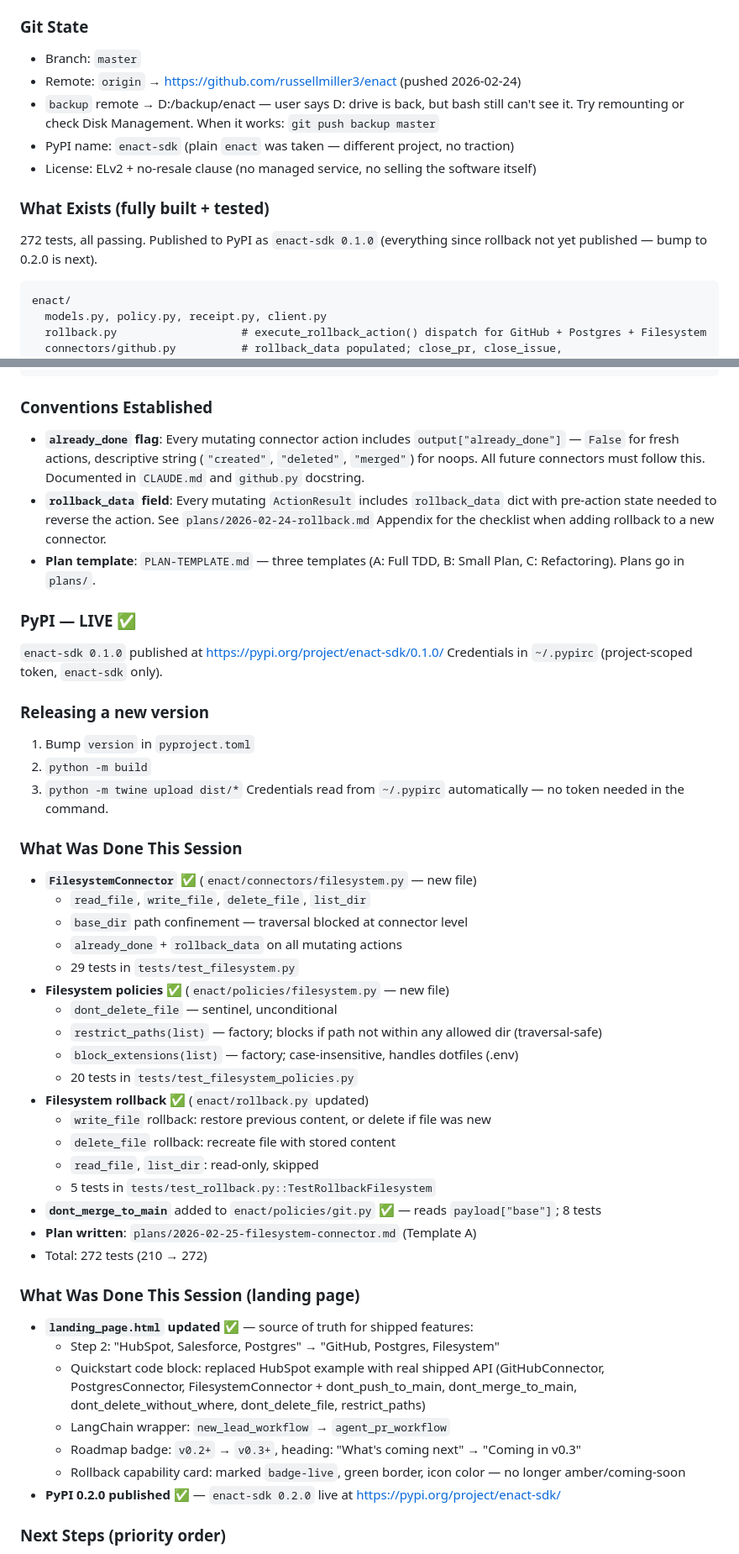
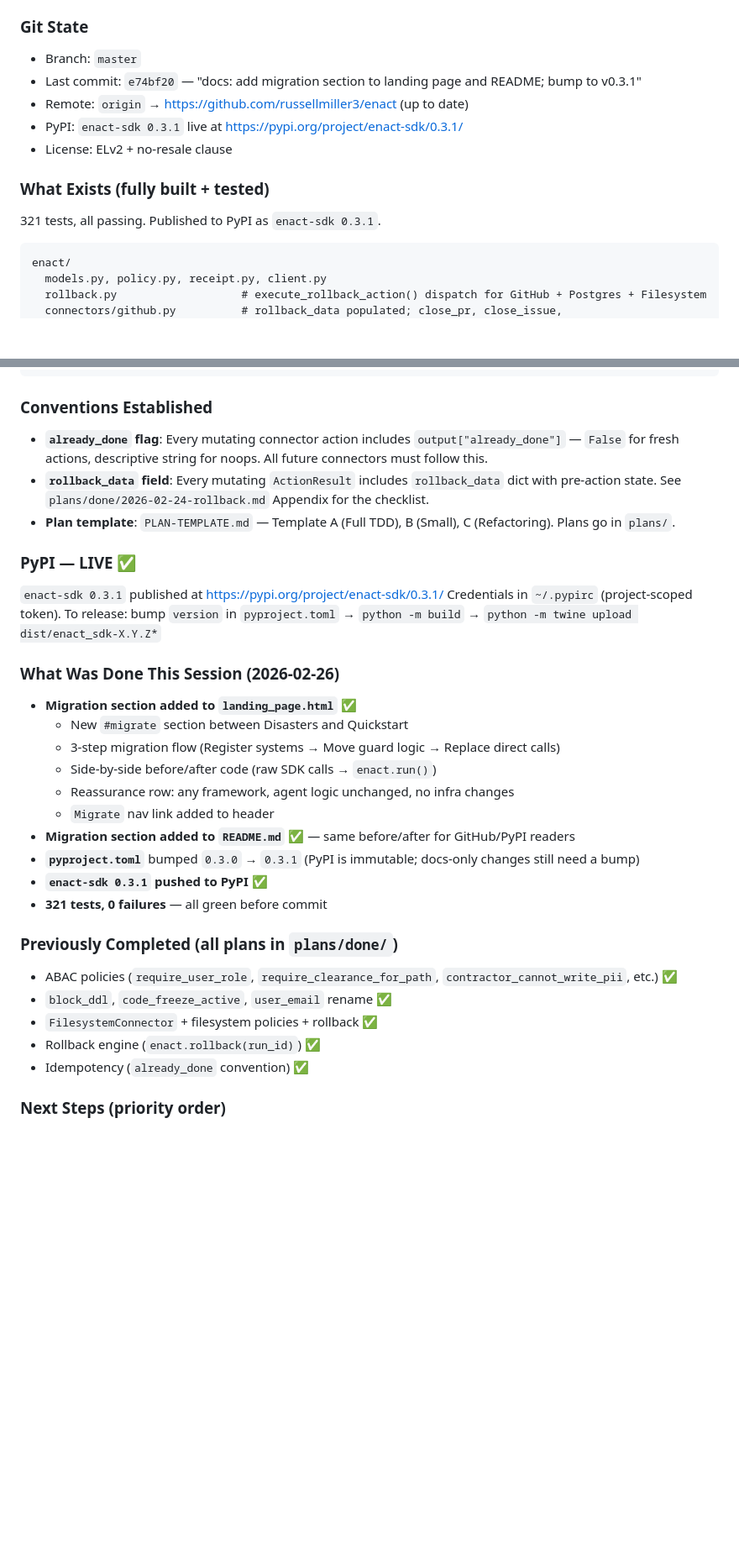
Before and after one commit to russellmiller3/enact, a Markdown page: Handoff.md, 2 parts joined by grey strips. Shown at 84% size. Drawn GitHub-style; blank space fills up the shorter version.

Commit message:
docs: update SPEC and Handoff for v0.3.1 — 321 tests, migration section

````diff
--- a/Handoff.md
+++ b/Handoff.md
@@ -32,13 +32,13 @@ Keep it tight — the goal is to get the next Claude session oriented in under 6
 
 ### Git State
 - Branch: `master`
-- Remote: `origin` → https://github.com/russellmiller3/enact (pushed 2026-02-24)
-- `backup` remote → D:/backup/enact — user says D: drive is back, but bash still can't see it. Try remounting or check Disk Management. When it works: `git push backup master`
-- PyPI name: `enact-sdk` (plain `enact` was taken — different project, no traction)
-- License: ELv2 + no-resale clause (no managed service, no selling the software itself)
+- Last commit: `e74bf20` — "docs: add migration section to landing page and README; bump to v0.3.1"
+- Remote: `origin` → https://github.com/russellmiller3/enact (up to date)
+- PyPI: `enact-sdk 0.3.1` live at https://pypi.org/project/enact-sdk/0.3.1/
+- License: ELv2 + no-resale clause
 
 ### What Exists (fully built + tested)
-272 tests, all passing. Published to PyPI as `enact-sdk 0.1.0` (everything since rollback not yet published — bump to 0.2.0 is next).
+321 tests, all passing. Published to PyPI as `enact-sdk 0.3.1`.
 
 ```
 enact/
@@ -60,47 +60,31 @@ LICENSE, landing_page.html, pyproject.toml
 ```
 
 ### Conventions Established
-- **`already_done` flag**: Every mutating connector action includes `output["already_done"]` — `False` for fresh actions, descriptive string (`"created"`, `"deleted"`, `"merged"`) for noops. All future connectors must follow this. Documented in `CLAUDE.md` and `github.py` docstring.
-- **`rollback_data` field**: Every mutating `ActionResult` includes `rollback_data` dict with pre-action state needed to reverse the action. See `plans/2026-02-24-rollback.md` Appendix for the checklist when adding rollback to a new connector.
-- **Plan template**: `PLAN-TEMPLATE.md` — three templates (A: Full TDD, B: Small Plan, C: Refactoring). Plans go in `plans/`.
+- **`already_done` flag**: Every mutating connector action includes `output["already_done"]` — `False` for fresh actions, descriptive string for noops. All future connectors must follow this.
+- **`rollback_data` field**: Every mutating `ActionResult` includes `rollback_data` dict with pre-action state. See `plans/done/2026-02-24-rollback.md` Appendix for the checklist.
+- **Plan template**: `PLAN-TEMPLATE.md` — Template A (Full TDD), B (Small), C (Refactoring). Plans go in `plans/`.
 
 ### PyPI — LIVE ✅
-`enact-sdk 0.1.0` published at https://pypi.org/project/enact-sdk/0.1.0/
-Credentials in `~/.pypirc` (project-scoped token, `enact-sdk` only).
+`enact-sdk 0.3.1` published at https://pypi.org/project/enact-sdk/0.3.1/
+Credentials in `~/.pypirc` (project-scoped token). To release: bump `version` in `pyproject.toml` → `python -m build` → `python -m twine upload dist/enact_sdk-X.Y.Z*`
 
-### Releasing a new version
-1. Bump `version` in `pyproject.toml`
-2. `python -m build`
-3. `python -m twine upload dist/*`
-Credentials read from `~/.pypirc` automatically — no token needed in the command.
+### What Was Done This Session (2026-02-26)
+- **Migration section added to `landing_page.html`** ✅
+  - New `#migrate` section between Disasters and Quickstart
+  - 3-step migration flow (Register systems → Move guard logic → Replace direct calls)
+  - Side-by-side before/after code (raw SDK calls → `enact.run()`)
+  - Reassurance row: any framework, agent logic unchanged, no infra changes
+  - `Migrate` nav link added to header
+- **Migration section added to `README.md`** ✅ — same before/after for GitHub/PyPI readers
+- **`pyproject.toml`** bumped `0.3.0` → `0.3.1` (PyPI is immutable; docs-only changes still need a bump)
+- **`enact-sdk 0.3.1` pushed to PyPI** ✅
+- **321 tests, 0 failures** — all green before commit
 
-### What Was Done This Session
-- **`FilesystemConnector`** ✅ (`enact/connectors/filesystem.py` — new file)
-  - `read_file`, `write_file`, `delete_file`, `list_dir`
-  - `base_dir` path confinement — traversal blocked at connector level
-  - `already_done` + `rollback_data` on all mutating actions
-  - 29 tests in `tests/test_filesystem.py`
-- **Filesystem policies** ✅ (`enact/policies/filesystem.py` — new file)
-  - `dont_delete_file` — sentinel, unconditional
-  - `restrict_paths(list)` — factory; blocks if path not within any allowed dir (traversal-safe)
-  - `block_extensions(list)` — factory; case-insensitive, handles dotfiles (.env)
-  - 20 tests in `tests/test_filesystem_policies.py`
-- **Filesystem rollback** ✅ (`enact/rollback.py` updated)
-  - `write_file` rollback: restore previous content, or delete if file was new
-  - `delete_file` rollback: recreate file with stored content
-  - `read_file`, `list_dir`: read-only, skipped
-  - 5 tests in `tests/test_rollback.py::TestRollbackFilesystem`
-- **`dont_merge_to_main`** added to `enact/policies/git.py` ✅ — reads `payload["base"]`; 8 tests
-- **Plan written**: `plans/2026-02-25-filesystem-connector.md` (Template A)
-- Total: 272 tests (210 → 272)
-
-### What Was Done This Session (landing page)
-- **`landing_page.html` updated** ✅ — source of truth for shipped features:
-  - Step 2: "HubSpot, Salesforce, Postgres" → "GitHub, Postgres, Filesystem"
-  - Quickstart code block: replaced HubSpot example with real shipped API (GitHubConnector, PostgresConnector, FilesystemConnector + dont_push_to_main, dont_merge_to_main, dont_delete_without_where, dont_delete_file, restrict_paths)
-  - LangChain wrapper: `new_lead_workflow` → `agent_pr_workflow`
-  - Roadmap badge: `v0.2+` → `v0.3+`, heading: "What's coming next" → "Coming in v0.3"
-  - Rollback capability card: marked `badge-live`, green border, icon color — no longer amber/coming-soon
-- **PyPI 0.2.0 published** ✅ — `enact-sdk 0.2.0` live at https://pypi.org/project/enact-sdk/
+### Previously Completed (all plans in `plans/done/`)
+- ABAC policies (`require_user_role`, `require_clearance_for_path`, `contractor_cannot_write_pii`, etc.) ✅
+- `block_ddl`, `code_freeze_active`, `user_email` rename ✅
+- `FilesystemConnector` + filesystem policies + rollback ✅
+- Rollback engine (`enact.rollback(run_id)`) ✅
+- Idempotency (`already_done` convention) ✅
 
 ### Next Steps (priority order)
````
Also changed, not shown: other parts of Handoff.md (+7 -37 lines), SPEC.md (+3 -3 lines).
